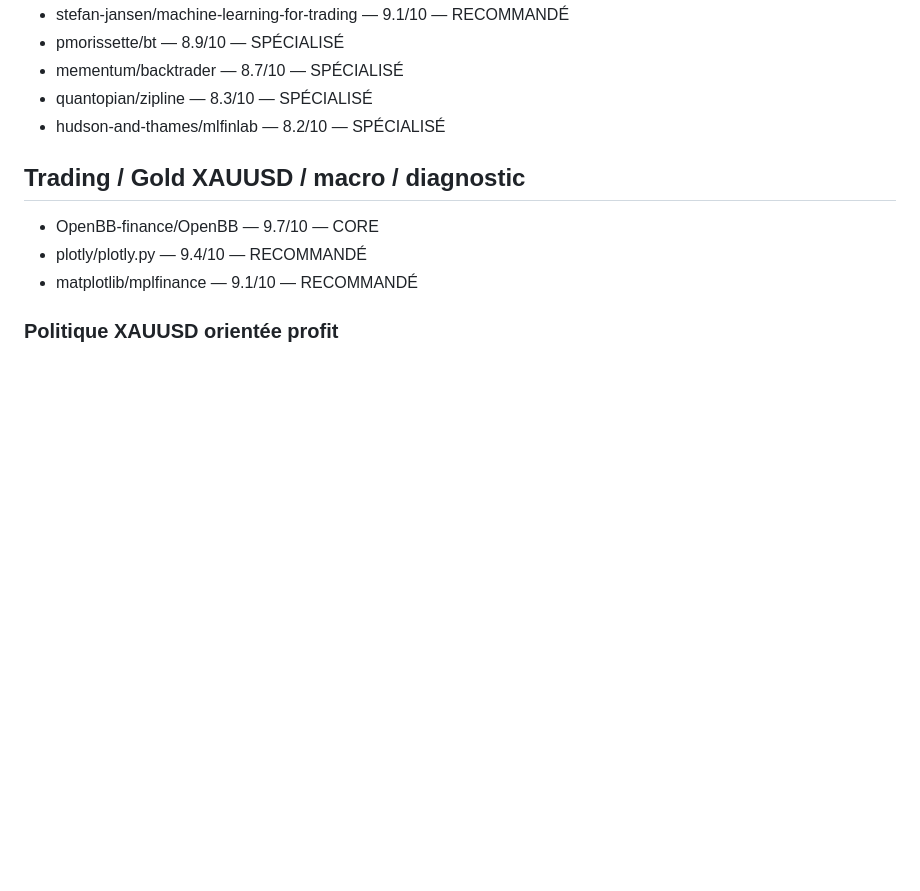
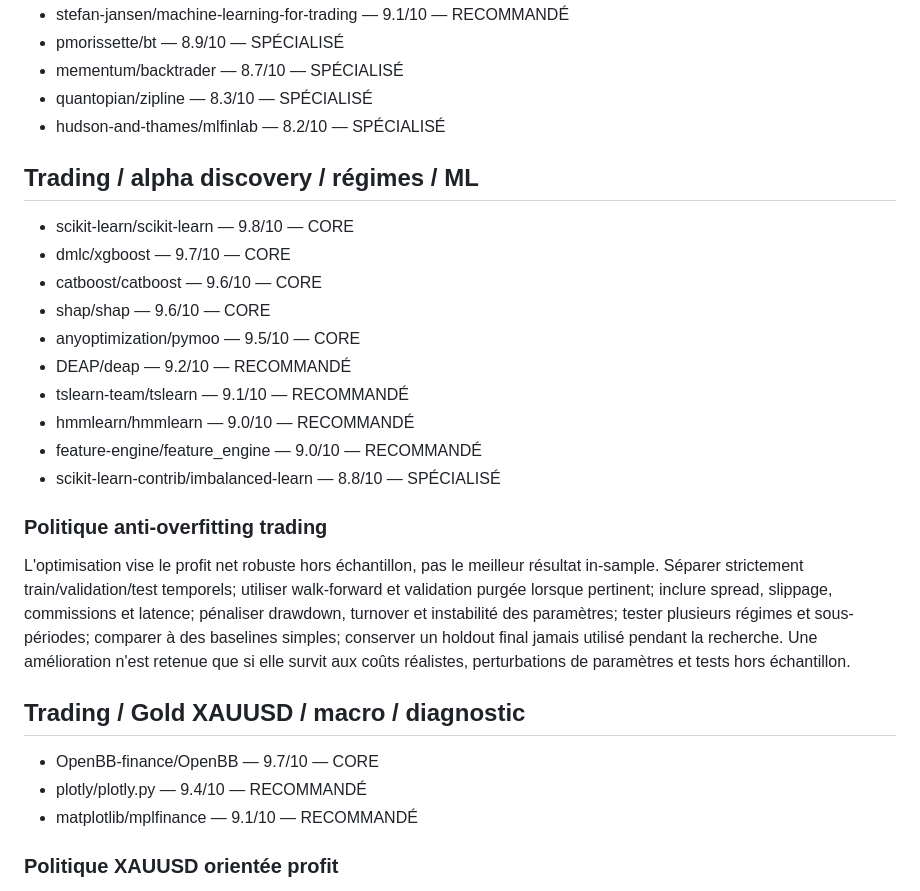
Before and after one commit to dbrckk/star-list, a Markdown page: text/star-list.md, the part around the change. Drawn GitHub-style; blank space fills up the shorter version.

Commit message:
Add alpha discovery regime ML and anti-overfitting trading tools

```diff
--- a/text/star-list.md
+++ b/text/star-list.md
@@ -112,6 +112,21 @@ Les scores restent des notes internes de pertinence. Pour éviter qu'un agent ch
 - mementum/backtrader — 8.7/10 — SPÉCIALISÉ
 - quantopian/zipline — 8.3/10 — SPÉCIALISÉ
 - hudson-and-thames/mlfinlab — 8.2/10 — SPÉCIALISÉ
+
+## Trading / alpha discovery / régimes / ML
+- scikit-learn/scikit-learn — 9.8/10 — CORE
+- dmlc/xgboost — 9.7/10 — CORE
+- catboost/catboost — 9.6/10 — CORE
+- shap/shap — 9.6/10 — CORE
+- anyoptimization/pymoo — 9.5/10 — CORE
+- DEAP/deap — 9.2/10 — RECOMMANDÉ
+- tslearn-team/tslearn — 9.1/10 — RECOMMANDÉ
+- hmmlearn/hmmlearn — 9.0/10 — RECOMMANDÉ
+- feature-engine/feature_engine — 9.0/10 — RECOMMANDÉ
+- scikit-learn-contrib/imbalanced-learn — 8.8/10 — SPÉCIALISÉ
+
+### Politique anti-overfitting trading
+L'optimisation vise le profit net robuste hors échantillon, pas le meilleur résultat in-sample. Séparer strictement train/validation/test temporels; utiliser walk-forward et validation purgée lorsque pertinent; inclure spread, slippage, commissions et latence; pénaliser drawdown, turnover et instabilité des paramètres; tester plusieurs régimes et sous-périodes; comparer à des baselines simples; conserver un holdout final jamais utilisé pendant la recherche. Une amélioration n'est retenue que si elle survit aux coûts réalistes, perturbations de paramètres et tests hors échantillon.
 
 ## Trading / Gold XAUUSD / macro / diagnostic
 - OpenBB-finance/OpenBB — 9.7/10 — CORE
```
